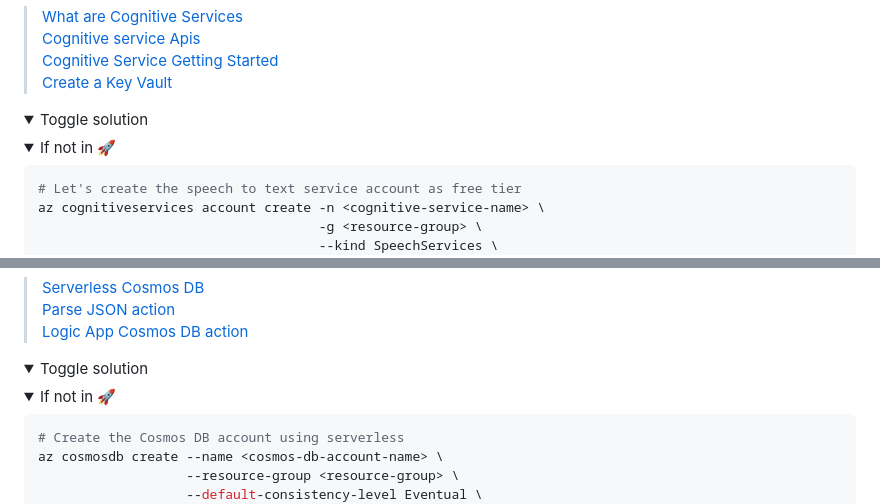
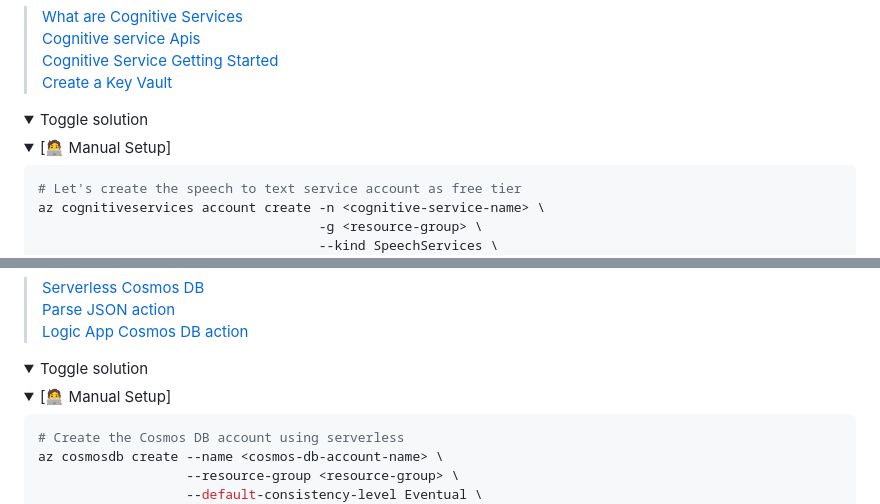
Before and after one commit to microsoft/hands-on-lab-serverless, a Markdown page: docs/workshop.md, 2 parts joined by grey strips. Drawn GitHub-style; folded sections open.

Commit message:
Manual Setup

````diff
--- a/docs/workshop.md
+++ b/docs/workshop.md
@@ -852,7 +852,7 @@ The naming conventions are:
 <summary>Toggle solution</summary>
 
 <details>
-<summary>If not in 🚀</summary>
+<summary>[🧑‍💻 Manual Setup]</summary>
 
 <!-- TODO: System Identity Logic Apps access to Azure Key Vault -->
 
@@ -954,7 +954,7 @@ Now you can add the last step of the Logic App flow that will store the transcri
 <summary>Toggle solution</summary>
 
 <details>
-<summary>If not in 🚀</summary>
+<summary>[🧑‍💻 Manual Setup]</summary>
 
 ```bash
 # Create the Cosmos DB account using serverless
````
Also changed, not shown: docs/assets/event-grid-system-topic-subscription-filtering.png.
